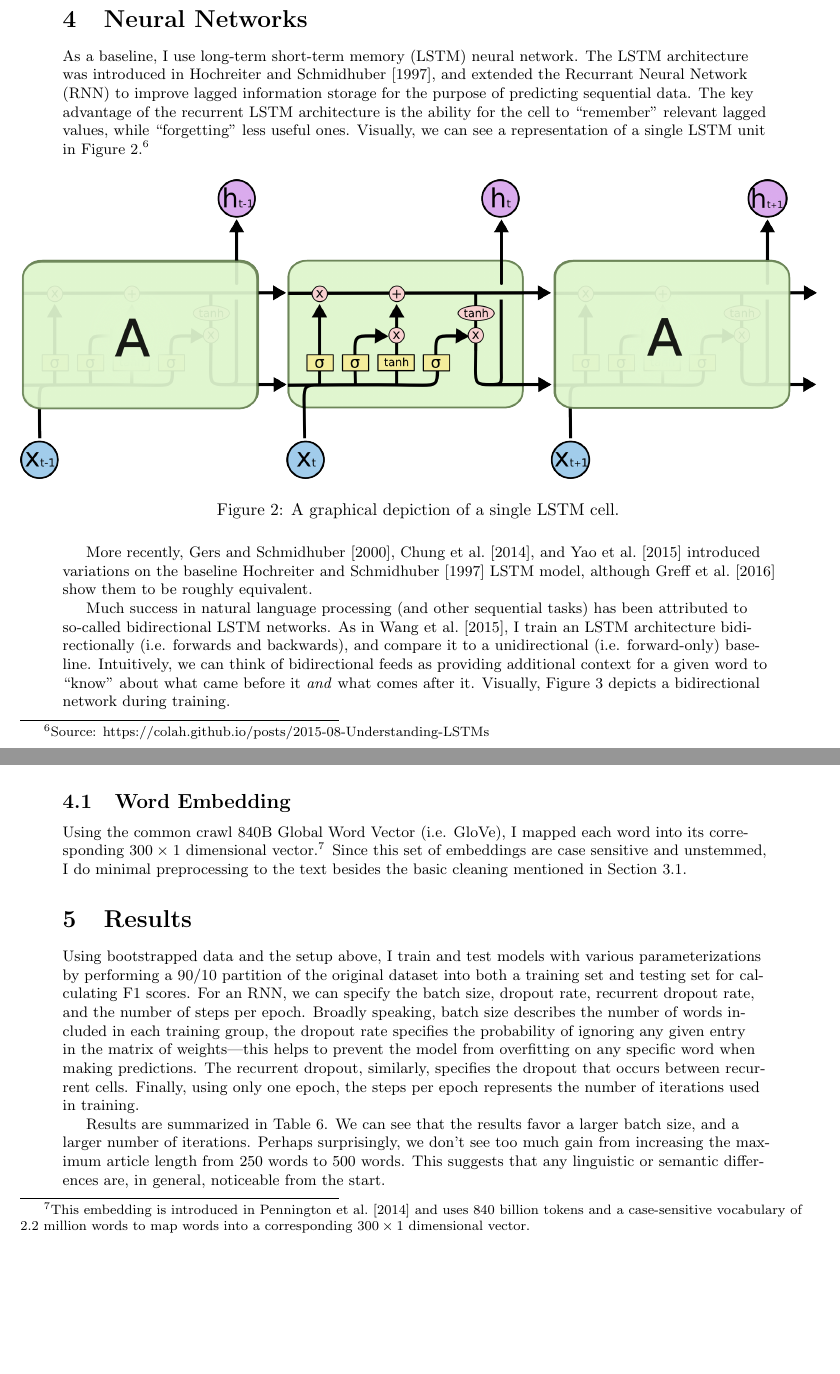
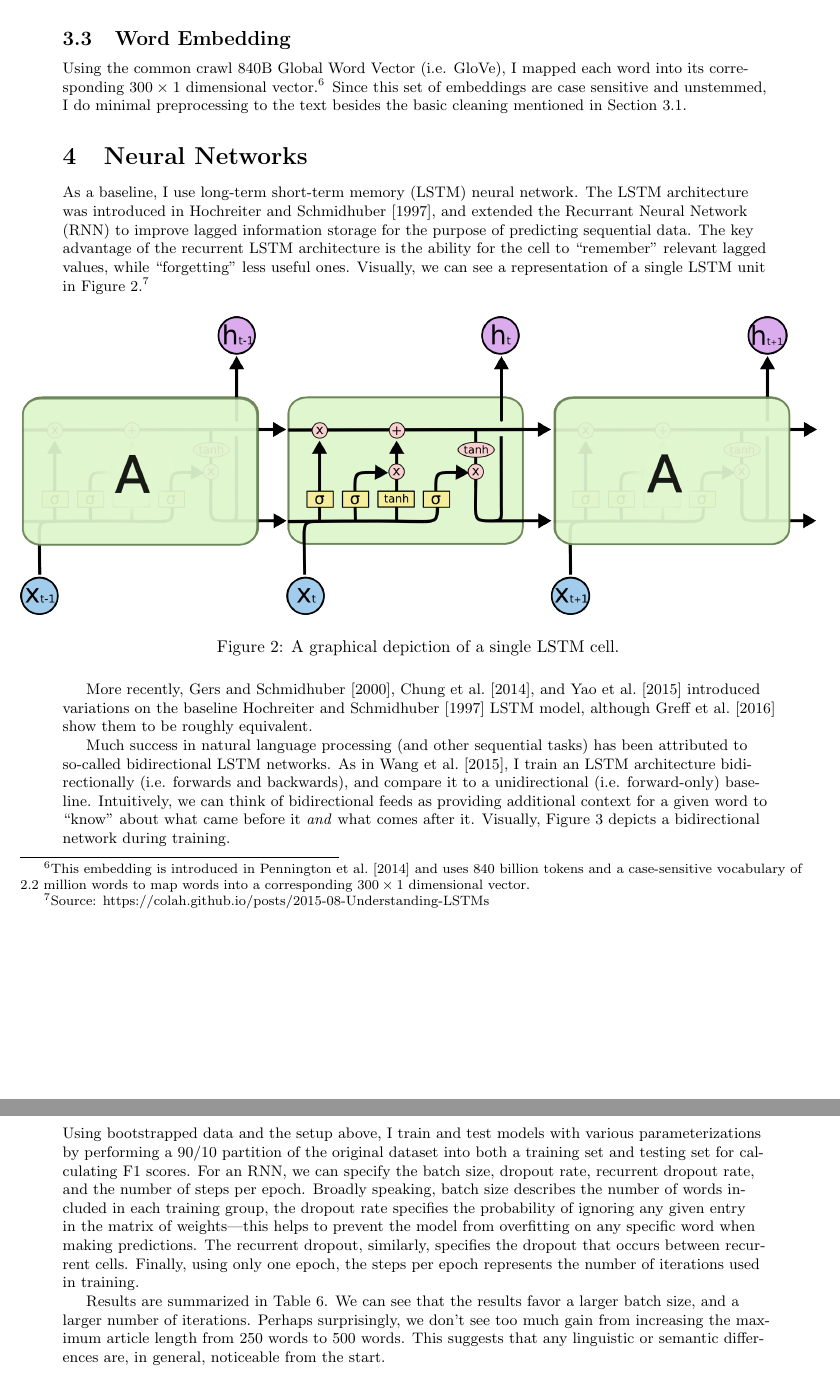
Before and after one commit to slee981/xyzNews, a LaTeX document (paper/News-Classification.tex): two parts of pages 10 and 11 of 18, joined at a grey line, cut so that both start at the same text. Compiled offline with pdfLaTeX.

Commit message:
move word embedding subsection to data section

```diff
--- a/paper/News-Classification.tex
+++ b/paper/News-Classification.tex
@@ -109,6 +109,9 @@
 
 		Ultimately, this description is valuable insofar as it can help guide our intuition for the particulars of the data, and to help understand some of the similarities and differences between the various sources.
 
+		\subsection{Word Embedding}
+		Using the common crawl 840B Global Word Vector (i.e. GloVe), I mapped each word into its corresponding $300 \times 1$ dimensional vector.\footnote{This embedding is introduced in \citet{pennington2014glove} and uses 840 billion tokens and a case-sensitive vocabulary of 2.2 million words to map words into a corresponding $300 \times 1$ dimensional vector.} Since this set of embeddings are case sensitive and unstemmed, I do minimal preprocessing to the text besides the basic cleaning mentioned in Section \ref{Challenges}.
+
 	%%%%%%%%%%%%%%%%%%%%%%%%%%%%%%%%%%%%%%%%%%%%%%%%
 	% LSTM MODELS
 
@@ -132,9 +135,6 @@
 	 \end{figure}
 
 	In order to help understand the advantages of training bidirectionally, consider the following sentence. ``The man sat to eat an orange, which, strangely, matched the color of his beard with tremendous accuracy.'' When we as humans read that sentence, we can retroactively modify our understanding. In other words, we can update our image of the man even after he was first mentioned. In this example, when reading the word man, it's possible to first imagine a cleanly shaved man with short dark hair based on the little previous context. However, only \textit{after} finishing the sentence, we can update our mental image to a man with long orange hair and a trimmed beard. Similarly, training the neural network both forward and backward can allow for additional context.
-
-	\subsection{Word Embedding}
-	Using the common crawl 840B Global Word Vector (i.e. GloVe), I mapped each word into its corresponding $300 \times 1$ dimensional vector.\footnote{This embedding is introduced in \citet{pennington2014glove} and uses 840 billion tokens and a case-sensitive vocabulary of 2.2 million words to map words into a corresponding $300 \times 1$ dimensional vector.} Since this set of embeddings are case sensitive and unstemmed, I do minimal preprocessing to the text besides the basic cleaning mentioned in Section \ref{Challenges}.
 
 
 	%%%%%%%%%%%%%%%%%%%%%%%%%%%%%%%%%%%%%%%%%%%%%%%%
```
Also changed, not shown: paper/News-Classification.pdf.
